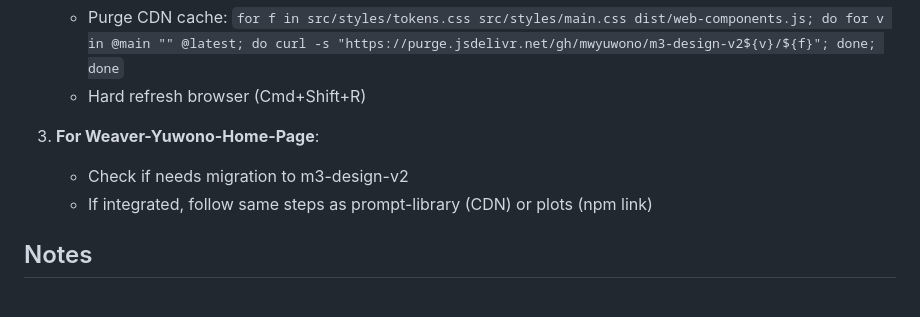
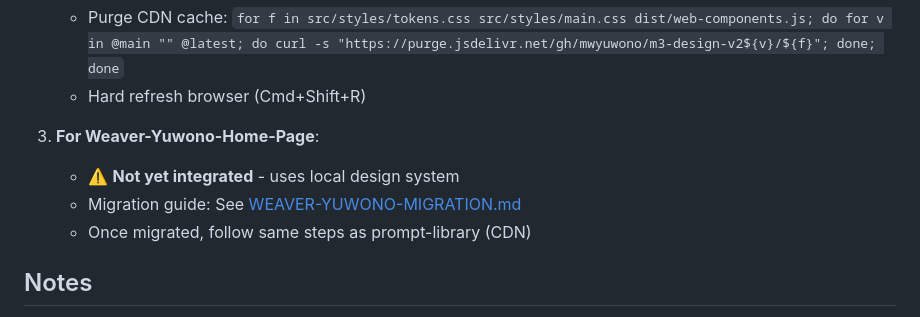
Before and after one commit to mwyuwono/m3-design-v2, a Markdown page: skills/design-system-sync/SKILL.md, the part around the change. GitHub-like rendering.

```diff
--- a/skills/design-system-sync/SKILL.md
+++ b/skills/design-system-sync/SKILL.md
@@ -222,8 +222,9 @@ When tokens or components are added/modified:
    - Hard refresh browser (Cmd+Shift+R)
 
 3. **For Weaver-Yuwono-Home-Page**:
-   - Check if needs migration to m3-design-v2
-   - If integrated, follow same steps as prompt-library (CDN) or plots (npm link)
+   - ⚠️ **Not yet integrated** - uses local design system
+   - Migration guide: See [WEAVER-YUWONO-MIGRATION.md](WEAVER-YUWONO-MIGRATION.md)
+   - Once migrated, follow same steps as prompt-library (CDN)
 
 ## Notes
 
```
Also changed, not shown: skills/design-system-sync/WEAVER-YUWONO-MIGRATION.md (added, +89 -0 lines).
